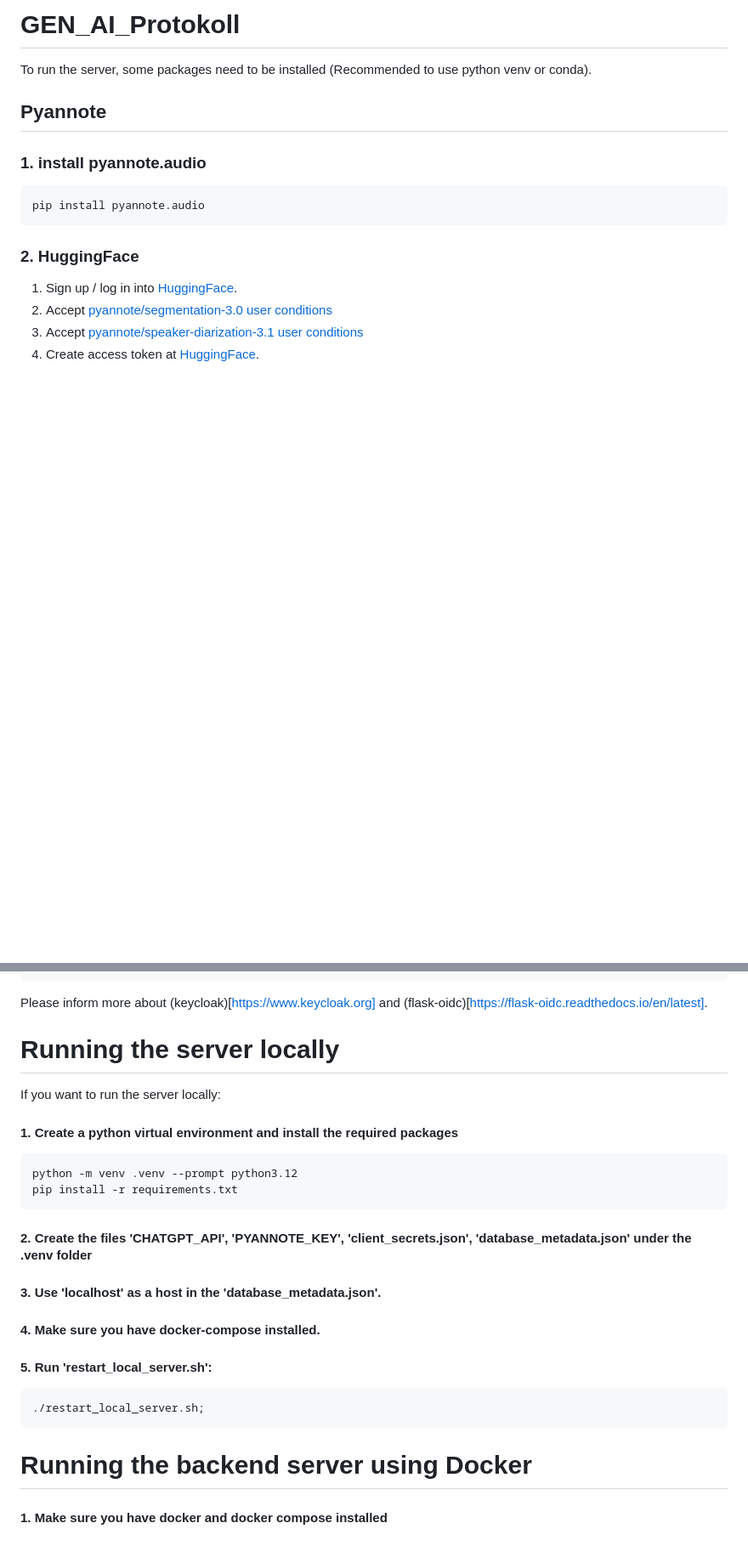
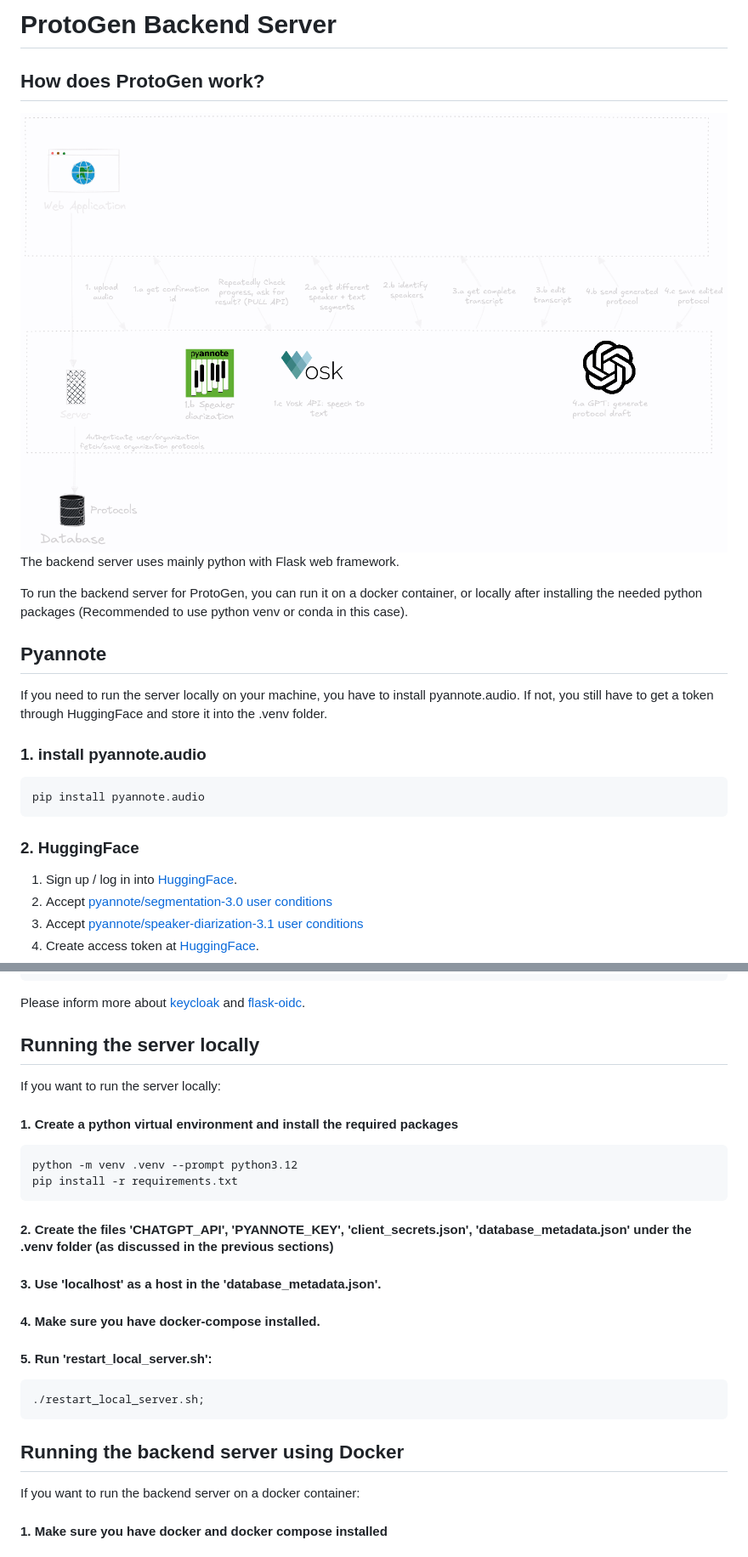
Before and after one commit to SoftwareEngineering-WS2025-ARMMS/GEN_AI_Protokoll, a Markdown page: README.md, 2 parts joined by grey strips. Shown: that part at 85% size. GitHub-like rendering; pictures changed too: docs/protogen-detailled.png (added); blank space fills up the shorter version.

````diff
--- a/README.md
+++ b/README.md
@@ -1,8 +1,14 @@
-# GEN_AI_Protokoll
+# ProtoGen Backend Server
 
-To run the server, some packages need to be installed (Recommended to use python venv or conda).
+## How does ProtoGen work?
+![Protogen detailled](./docs/protogen-detailled.png)
+The backend server uses mainly python with Flask web framework.
+
+To run the backend server for ProtoGen, you can run it on a docker container, or locally after installing
+the needed python packages (Recommended to use python venv or conda in this case).
 
 ## Pyannote
+If you need to run the server locally on your machine, you have to install pyannote.audio. If not, you still have to get a token through HuggingFace and store it into the .venv folder.
 ### 1. install pyannote.audio
 ```bash
 pip install pyannote.audio
@@ -49,17 +56,17 @@ The JSON file contains the following attributes:
   }
 }
 ```
-Please inform more about (keycloak)[https://www.keycloak.org] and (flask-oidc)[https://flask-oidc.readthedocs.io/en/latest].
+Please inform more about [keycloak](https://www.keycloak.org) and [flask-oidc](https://flask-oidc.readthedocs.io/en/latest).
 
 
-# Running the server locally
+## Running the server locally
 If you want to run the server locally:
 #### 1. Create a python virtual environment and install the required packages
 ```shell
 python -m venv .venv --prompt python3.12
 pip install -r requirements.txt
 ```
-#### 2. Create the files 'CHATGPT_API', 'PYANNOTE_KEY', 'client_secrets.json', 'database_metadata.json' under the .venv folder
+#### 2. Create the files 'CHATGPT_API', 'PYANNOTE_KEY', 'client_secrets.json', 'database_metadata.json' under the .venv folder (as discussed in the previous sections)
 #### 3. Use 'localhost' as a host in the 'database_metadata.json'.
 #### 4. Make sure you have docker-compose installed.
 #### 5. Run 'restart_local_server.sh':
@@ -67,7 +74,8 @@ pip install -r requirements.txt
 ./restart_local_server.sh;
 ```
 
-# Running the backend server using Docker
+## Running the backend server using Docker
+If you want to run the backend server on a docker container:
 #### 1. Make sure you have docker and docker compose installed
 #### 2. Create the files 'CHATGPT_API', 'PYANNOTE_KEY', 'client_secrets.json', 'database_metadata.json' under the .venv folder.
 It is no problem if the virtual environment is not created. The command:
````
Also changed, not shown: other parts of README.md (+16 -0 lines), docs/teamscale.png (added), 2 other files.
